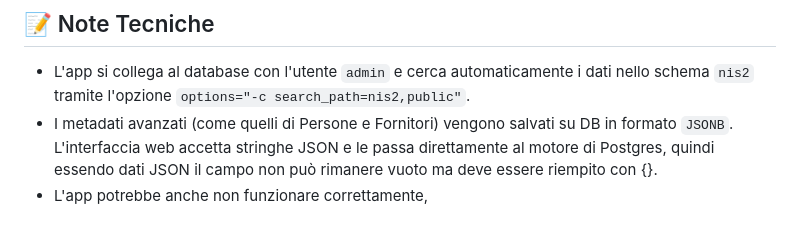
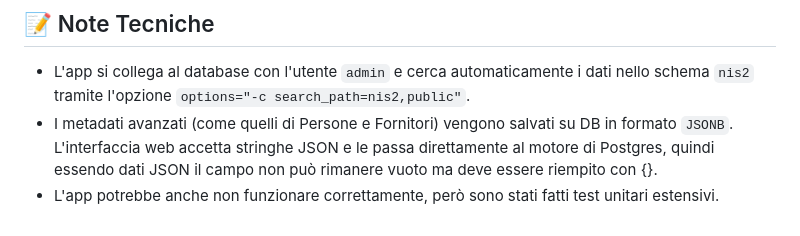
Before and after one commit to laverio078/webapp-signis, a Markdown page: README.md, the part around the change. GitHub-like rendering.

Commit message:
Changes to be committed: 	modified:   README.md

```diff
--- a/README.md
+++ b/README.md
@@ -83,4 +83,4 @@ L'interfaccia mappa, spero, fedelmente l'infrastruttura del database e permette
 
 * L'app si collega al database con l'utente `admin` e cerca automaticamente i dati nello schema `nis2` tramite l'opzione `options="-c search_path=nis2,public"`.
 * I metadati avanzati (come quelli di Persone e Fornitori) vengono salvati su DB in formato `JSONB`. L'interfaccia web accetta stringhe JSON e le passa direttamente al motore di Postgres, quindi essendo dati JSON il campo non può rimanere vuoto ma deve essere riempito con {}.
-* L'app potrebbe anche non funzionare correttamente,
+* L'app potrebbe anche non funzionare correttamente, però sono stati fatti test unitari estensivi.
```
